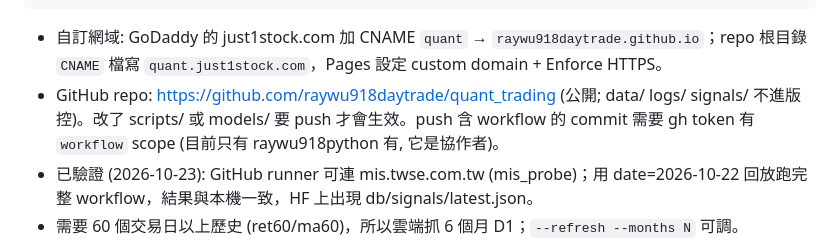
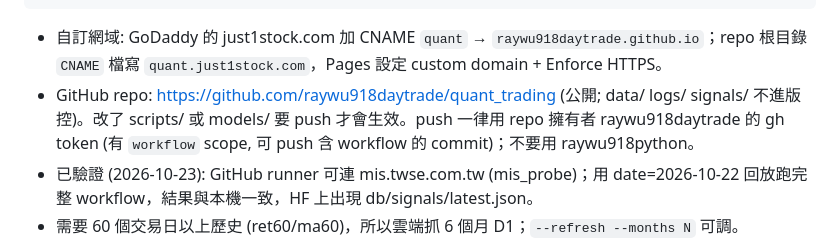
Before and after one commit to raywu918daytrade/quant_trading, a Markdown page: README.md, the part around the change. Drawn GitHub-style.

Commit message:
README: push with raywu918daytrade, not raywu918python
Co-Authored-By: Claude Opus 5.5 <noreply@anthropic.com>

````diff
--- a/README.md
+++ b/README.md
@@ -220,7 +220,7 @@ GitHub Actions (平日 UTC 01:01 = 台灣 09:01, .github/workflows/daily_signals
   (HF 的 CORS 允許瀏覽器直接讀; ?date=YYYY-MM-DD 可看歷史名單)
 ```
 - 自訂網域: GoDaddy 的 just1stock.com 加 CNAME `quant` → `raywu918daytrade.github.io`；repo 根目錄 `CNAME` 檔寫 `quant.just1stock.com`，Pages 設定 custom domain + Enforce HTTPS。
-- GitHub repo: https://github.com/raywu918daytrade/quant_trading (公開; data/ logs/ signals/ 不進版控)。改了 scripts/ 或 models/ 要 push 才會生效。push 含 workflow 的 commit 需要 gh token 有 `workflow` scope (目前只有 raywu918python 有, 它是協作者)。
+- GitHub repo: https://github.com/raywu918daytrade/quant_trading (公開; data/ logs/ signals/ 不進版控)。改了 scripts/ 或 models/ 要 push 才會生效。push 一律用 repo 擁有者 raywu918daytrade 的 gh token (有 `workflow` scope, 可 push 含 workflow 的 commit)；不要用 raywu918python。
 - 已驗證 (2026-10-23): GitHub runner 可連 mis.twse.com.tw (mis_probe)；用 date=2026-10-22 回放跑完整 workflow，結果與本機一致，HF 上出現 db/signals/latest.json。
 - 需要 60 個交易日以上歷史 (ret60/ma60)，所以雲端抓 6 個月 D1；`--refresh --months N` 可調。
 - `HF_TOKEN` 放 GitHub repo Settings → Secrets → Actions；必須是對 `raywu918daytrade/daytrade` 有寫入權的 token。workflow 不會印出 token。
````
